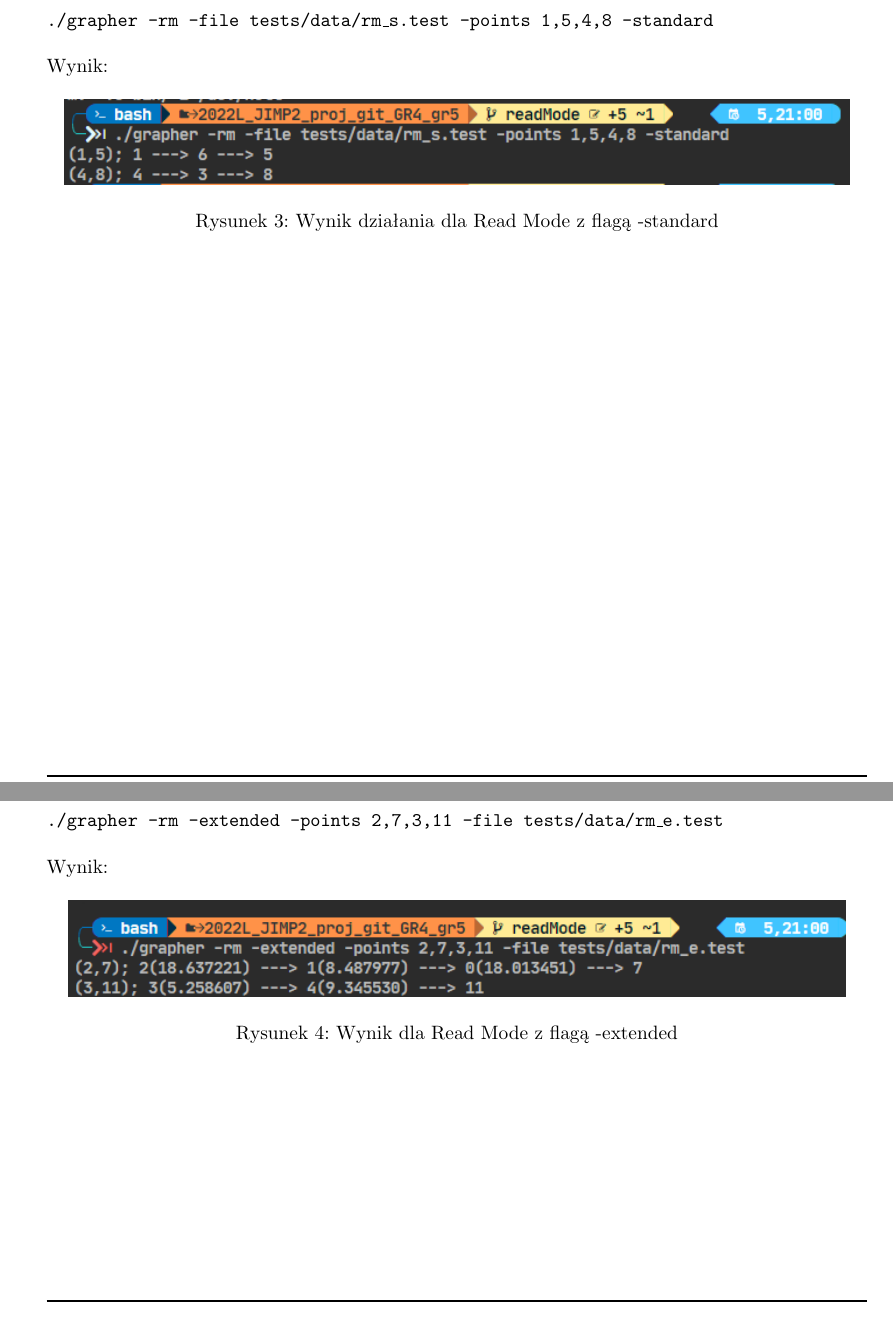
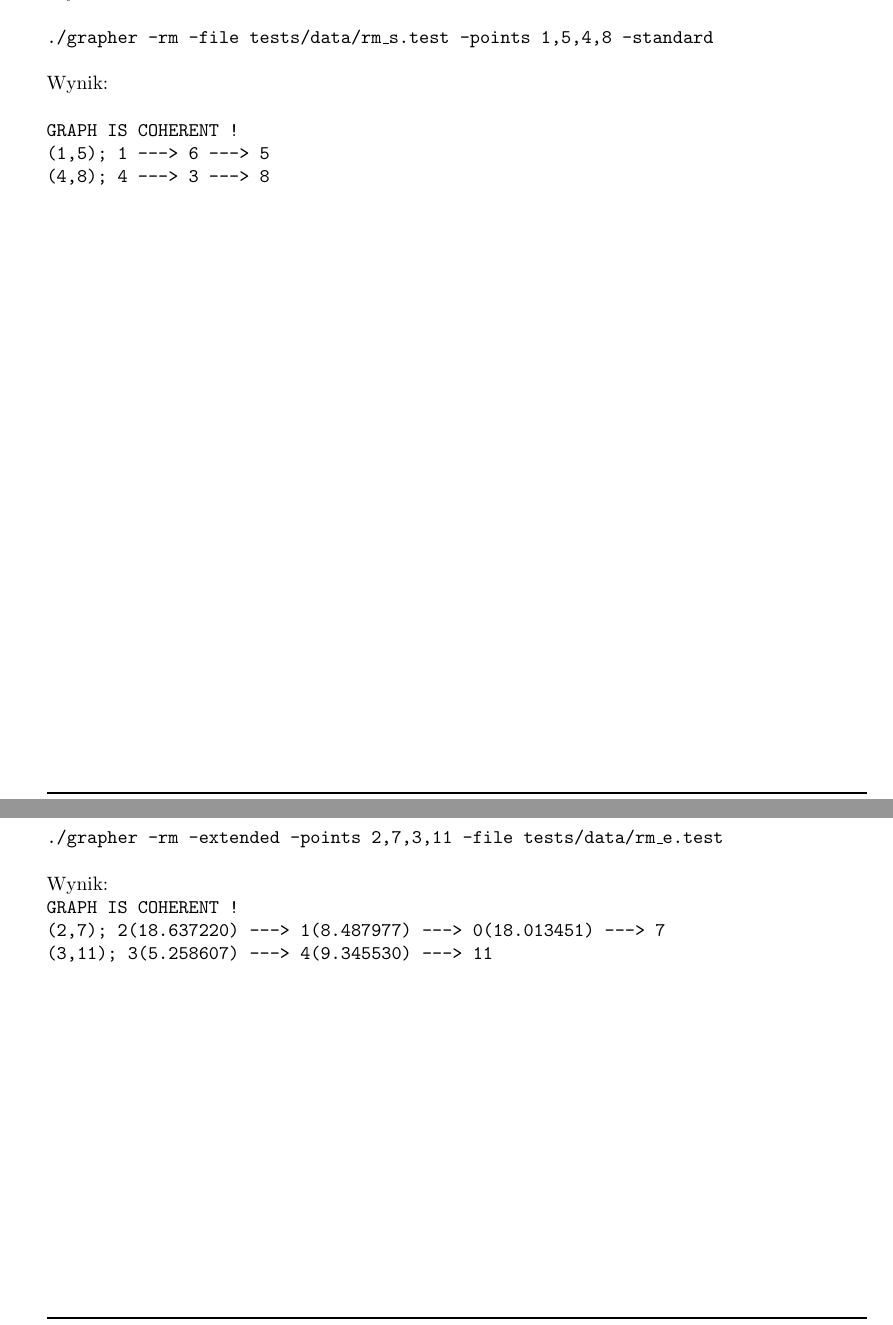
Before and after one commit to szymonpoltorak/Grapher-C, a LaTeX document (dokumentacja/Sprawozdanie/sp.tex): two parts of pages 8 and 9 of 14, joined at a grey line, cut so that both start at the same text. Compiled offline with pdfLaTeX.

Commit message:
Male poprawki w kodzie

```diff
--- a/dokumentacja/Sprawozdanie/sp.tex
+++ b/dokumentacja/Sprawozdanie/sp.tex
@@ -210,12 +211,9 @@
     Wywołanie:
     \newline\newline \texttt{./grapher -rm -file tests/data/rm\_s.test -points 1,5,4,8 -standard }
     \newline\newline Wynik:
-    \begin{figure}[ht]
-        \begin{center}
-            \includegraphics[scale=0.8]{rm_s.png}
-            \caption {Wynik działania dla Read Mode z flagą -standard}
-        \end{center}
-    \end{figure}
+    \newline\newline \texttt{GRAPH IS COHERENT !\newline
+    (1,5); 1 ---> 6 ---> 5
+    \newline(4,8); 4 ---> 3 ---> 8}
     \newpage
 
     \subsection{Read Mode z flagą Extended}
@@ -224,12 +222,9 @@
     Wywołanie:
     \newline\newline \texttt{./grapher -rm -extended -points 2,7,3,11 -file tests/data/rm\_e.test}
     \newline\newline Wynik:
-    \begin{figure}[ht]
-        \begin{center}
-            \includegraphics[scale=0.8]{rm_e.png}
-            \caption {Wynik dla Read Mode z flagą -extended}
-        \end{center}
-    \end{figure}
+    \texttt{\newline GRAPH IS COHERENT !\newline
+    (2,7); 2(18.637220) ---> 1(8.487977) ---> 0(18.013451) ---> 7
+    \newline(3,11); 3(5.258607) ---> 4(9.345530) ---> 11}
 
     \newpage
     \section{Zmiany względem specyfikacji}
```
Also changed, not shown: dokumentacja/Sprawozdanie/sp.pdf, makefile, dokumentacja/Sprawozdanie/sp.tex (9 more changed lines), 2 other files.
